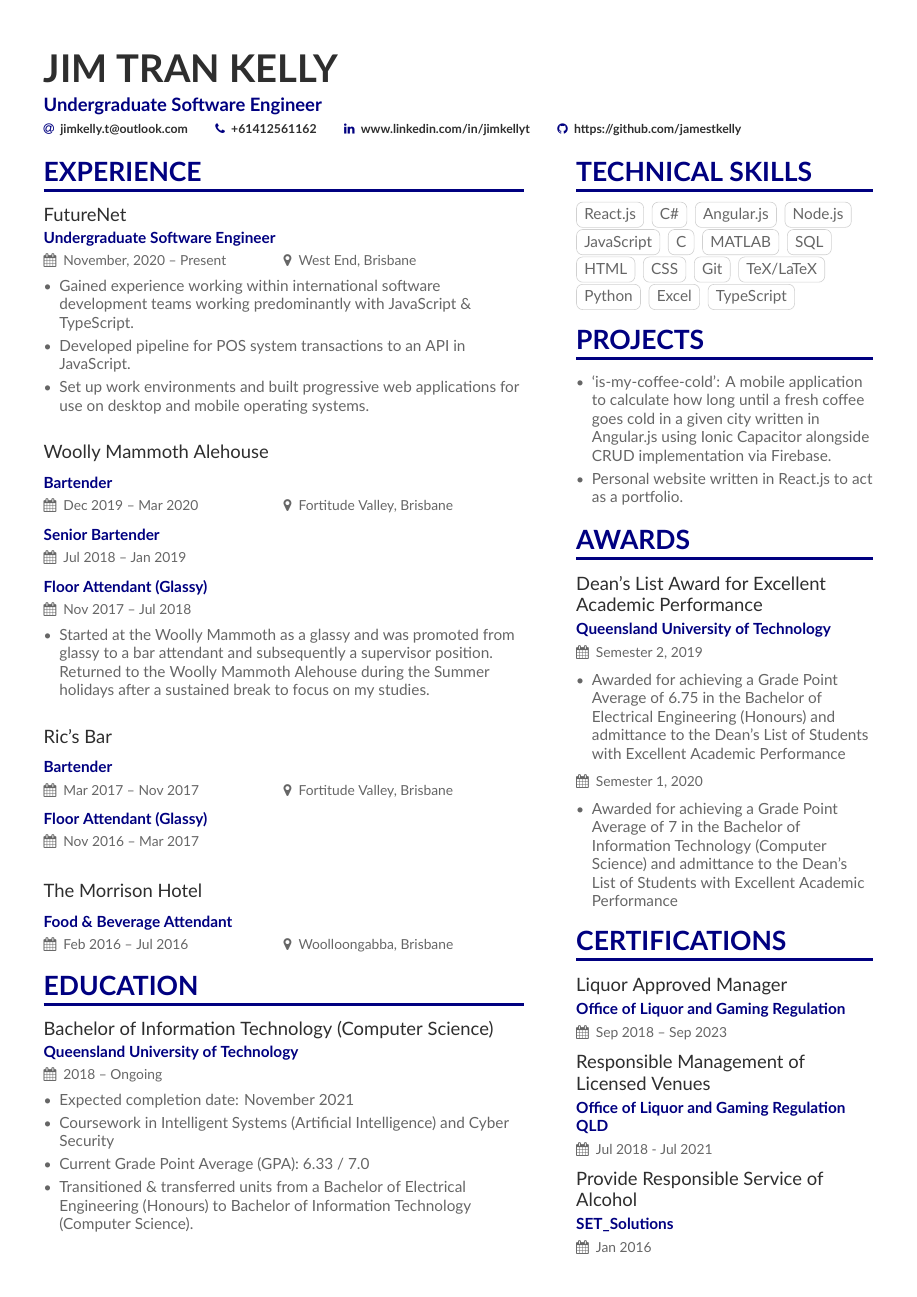
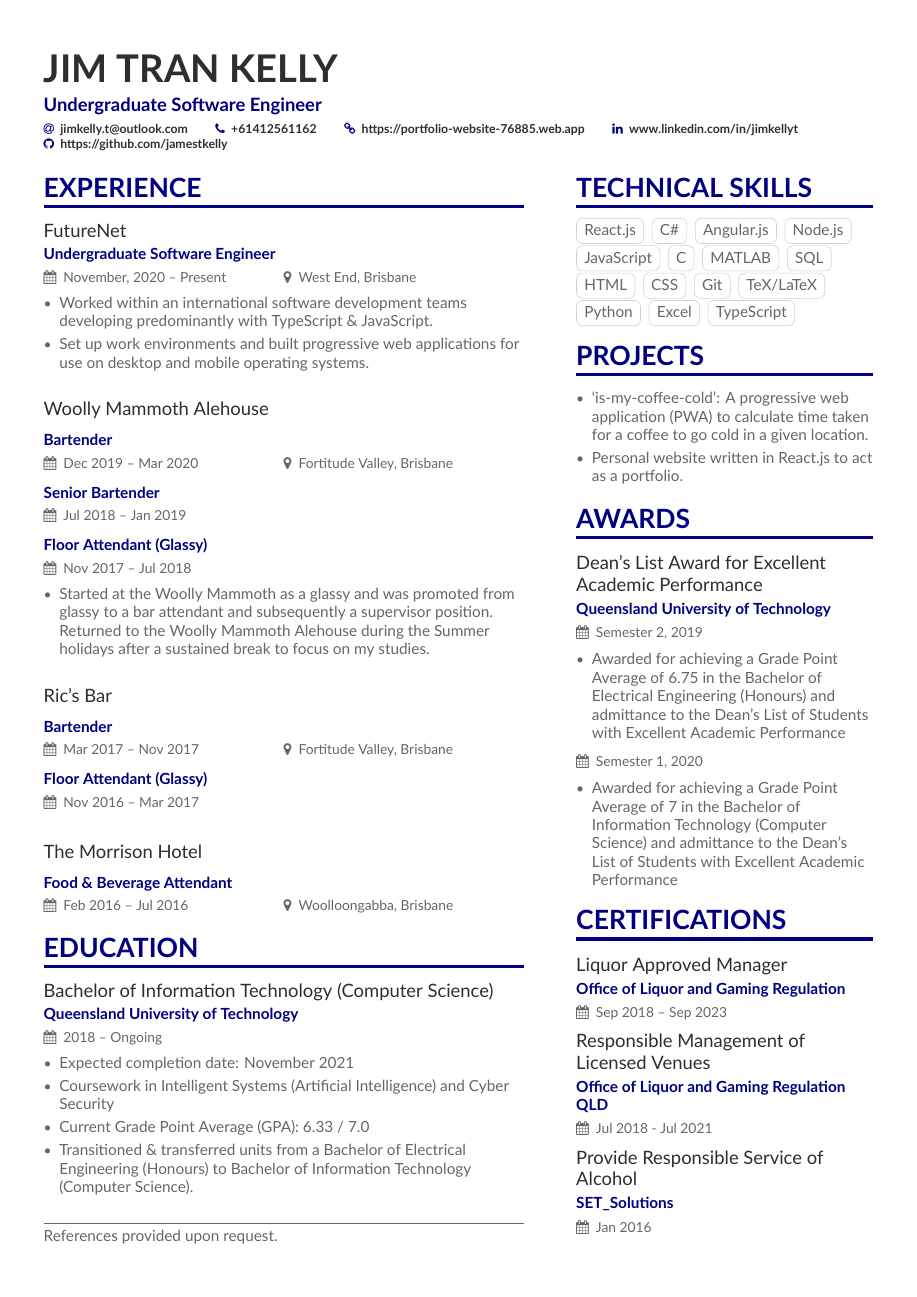
Before and after one commit to jamestkelly/resume, a LaTeX CV (main.tex, which reads page1sidebar.tex): the whole page. Compiled offline with XeLaTeX.

Commit message:
Updated Resume contents & LICENSE

```diff
--- a/main.tex
+++ b/main.tex
@@ -66,7 +66,7 @@
     % or XeLaTeX; if wanting to use \orcid or other 'academicons' commands.
         \email{jimkelly.t@outlook.com}
         \phone{+61412561162}
-        %\homepage{jamestkelly.github.io}
+        \homepage{https://portfolio-website-76885.web.app}
         %\twitter{@twitterhandle}
         \linkedin{www.linkedin.com/in/jimkellyt}
         \github{https://github.com/jamestkelly}
@@ -89,8 +89,7 @@
         %%		-> Remove "assisted" specify what components I am working on exactly
         %%		-> Can condense down on the bar work positions as they provide little to no benefit for software jobs
         %%		-> Elaborate on which API it was (once completed)
-        	   \item Gained experience working within international software development teams working predominantly with JavaScript \& TypeScript.
-            \item Developed pipeline for POS system transactions to an API in JavaScript.
+        	   \item Worked within an international software development teams developing predominantly with TypeScript \& JavaScript.
             \item Set up work environments and built progressive web applications for use on desktop and mobile operating systems.
        \end{itemize}
         \divider
@@ -114,4 +113,6 @@
 		\item Transitioned \& transferred units from a Bachelor of Electrical Engineering (Honours) to Bachelor of Information Technology (Computer Science).
 	\end{itemize}
     \medskip
+    \par\noindent\rule{\textwidth}{0.4pt}
+    References provided upon request.
 \end{document}
--- a/page1sidebar.tex
+++ b/page1sidebar.tex
@@ -29,7 +29,7 @@
 % Simple itemised list used to store all personal projects to be listed to potential employers
 \cvsection{Projects}
 	\begin{itemize}
-		\item `is-my-coffee-cold': A mobile application to calculate how long until a fresh coffee goes cold in a given city written in Angular.js using Ionic Capacitor alongside CRUD implementation via Firebase.
+		\item `is-my-coffee-cold': A progressive web application (PWA) to calculate time taken for a coffee to go cold in a given location.
 		\item Personal website written in React.js to act as a portfolio.
 	\end{itemize}
 
```
Also changed, not shown: main.pdf, 4 other files.
